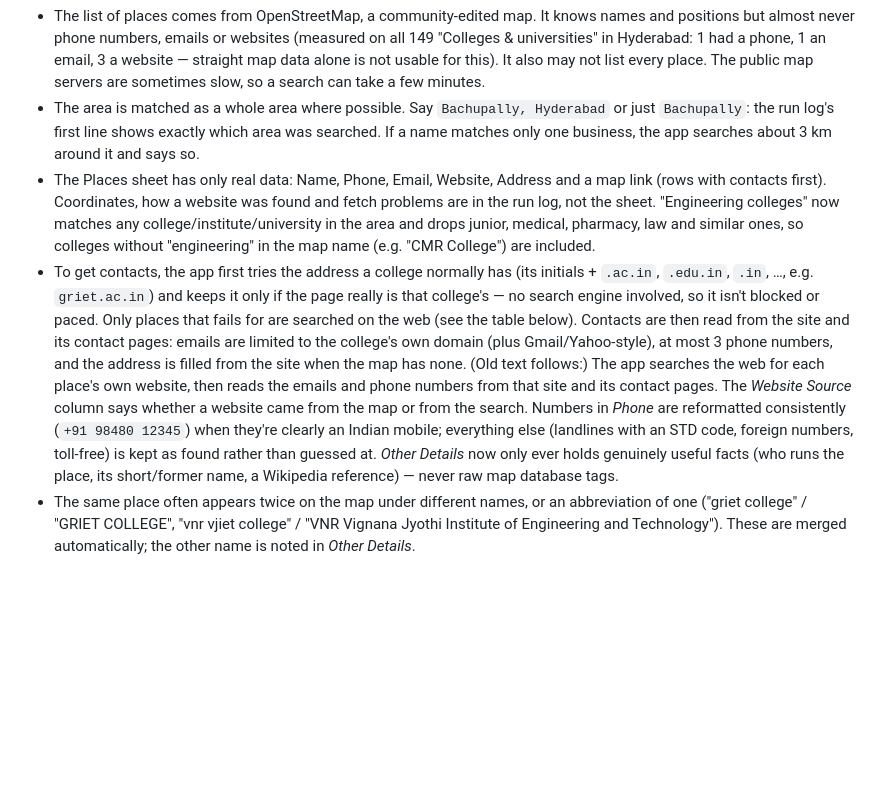
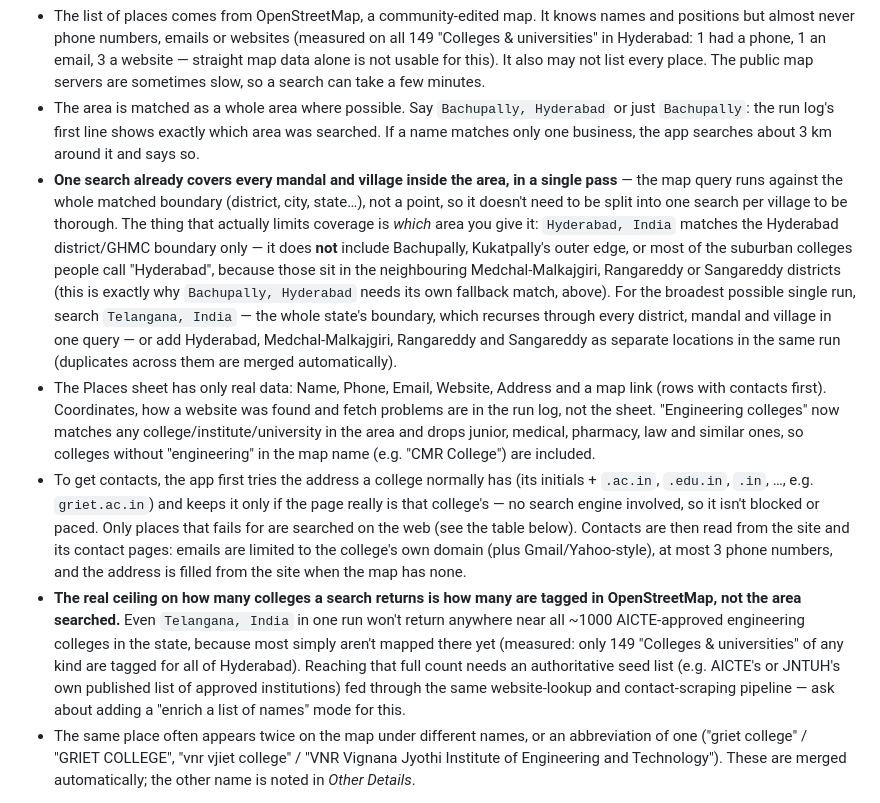
Before and after one commit to sandeep-bodapudi/data-collector, a Markdown page: README.md, the part around the change. Rendered like a GitHub page; blank space fills up the shorter version.

Commit message:
README: explain area coverage for Places (metro vs. district, state-wide search, OSM's real ceiling)
Clarifies a real misunderstanding: one Places search already covers every mandal/village inside
the matched boundary in a single query - it isn't a point search that needs manual per-village
splitting. The actual gap is that 'Hyderabad, India' only matches the Hyderabad district/GHMC
boundary, not the neighbouring districts (Medchal-Malkajgiri, Rangareddy, Sangareddy) that most
'Hyderabad' suburban colleges (e.g. Bachupally) administratively sit in. Documents searching
'Telangana, India' or adding those districts as extra locations in one run for full metro/state
coverage, and is explicit that OSM's own mapping completeness - not search scope - is what caps
the real count well below ~1000.

Co-Authored-By: Claude Sonnet 5 <noreply@anthropic.com>
Claude-Session: https://claude.ai/code/session_01CaPBKbfjDkDYc6GuW4zLGm

```diff
--- a/README.md
+++ b/README.md
@@ -76,8 +76,10 @@ How it works:
 
 - The list of places comes from OpenStreetMap, a community-edited map. It knows names and positions but almost never phone numbers, emails or websites (measured on all 149 "Colleges & universities" in Hyderabad: 1 had a phone, 1 an email, 3 a website — straight map data alone is not usable for this). It also may not list every place. The public map servers are sometimes slow, so a search can take a few minutes.
 - The area is matched as a whole area where possible. Say `Bachupally, Hyderabad` or just `Bachupally`: the run log's first line shows exactly which area was searched. If a name matches only one business, the app searches about 3 km around it and says so.
+- **One search already covers every mandal and village inside the area, in a single pass** — the map query runs against the whole matched boundary (district, city, state…), not a point, so it doesn't need to be split into one search per village to be thorough. The thing that actually limits coverage is *which* area you give it: `Hyderabad, India` matches the Hyderabad district/GHMC boundary only — it does **not** include Bachupally, Kukatpally's outer edge, or most of the suburban colleges people call "Hyderabad", because those sit in the neighbouring Medchal-Malkajgiri, Rangareddy or Sangareddy districts (this is exactly why `Bachupally, Hyderabad` needs its own fallback match, above). For the broadest possible single run, search `Telangana, India` — the whole state's boundary, which recurses through every district, mandal and village in one query — or add Hyderabad, Medchal-Malkajgiri, Rangareddy and Sangareddy as separate locations in the same run (duplicates across them are merged automatically).
 - The Places sheet has only real data: Name, Phone, Email, Website, Address and a map link (rows with contacts first). Coordinates, how a website was found and fetch problems are in the run log, not the sheet. "Engineering colleges" now matches any college/institute/university in the area and drops junior, medical, pharmacy, law and similar ones, so colleges without "engineering" in the map name (e.g. "CMR College") are included.
-- To get contacts, the app first tries the address a college normally has (its initials + `.ac.in`, `.edu.in`, `.in`, …, e.g. `griet.ac.in`) and keeps it only if the page really is that college's — no search engine involved, so it isn't blocked or paced. Only places that fails for are searched on the web (see the table below). Contacts are then read from the site and its contact pages: emails are limited to the college's own domain (plus Gmail/Yahoo-style), at most 3 phone numbers, and the address is filled from the site when the map has none. (Old text follows:) The app searches the web for each place's own website, then reads the emails and phone numbers from that site and its contact pages. The *Website Source* column says whether a website came from the map or from the search. Numbers in *Phone* are reformatted consistently (`+91 98480 12345`) when they're clearly an Indian mobile; everything else (landlines with an STD code, foreign numbers, toll-free) is kept as found rather than guessed at. *Other Details* now only ever holds genuinely useful facts (who runs the place, its short/former name, a Wikipedia reference) — never raw map database tags.
+- To get contacts, the app first tries the address a college normally has (its initials + `.ac.in`, `.edu.in`, `.in`, …, e.g. `griet.ac.in`) and keeps it only if the page really is that college's — no search engine involved, so it isn't blocked or paced. Only places that fails for are searched on the web (see the table below). Contacts are then read from the site and its contact pages: emails are limited to the college's own domain (plus Gmail/Yahoo-style), at most 3 phone numbers, and the address is filled from the site when the map has none.
+- **The real ceiling on how many colleges a search returns is how many are tagged in OpenStreetMap, not the area searched.** Even `Telangana, India` in one run won't return anywhere near all ~1000 AICTE-approved engineering colleges in the state, because most simply aren't mapped there yet (measured: only 149 "Colleges & universities" of any kind are tagged for all of Hyderabad). Reaching that full count needs an authoritative seed list (e.g. AICTE's or JNTUH's own published list of approved institutions) fed through the same website-lookup and contact-scraping pipeline — ask about adding a "enrich a list of names" mode for this.
 - The same place often appears twice on the map under different names, or an abbreviation of one ("griet college" / "GRIET COLLEGE", "vnr vjiet college" / "VNR Vignana Jyothi Institute of Engineering and Technology"). These are merged automatically; the other name is noted in *Other Details*.
 
 **Scaling this up — what's realistic for free, and where it stops being free.** The real bottleneck for volume is the website lookup, because it's a web search per place, and search engines actively detect and slow down scripted use:
```
